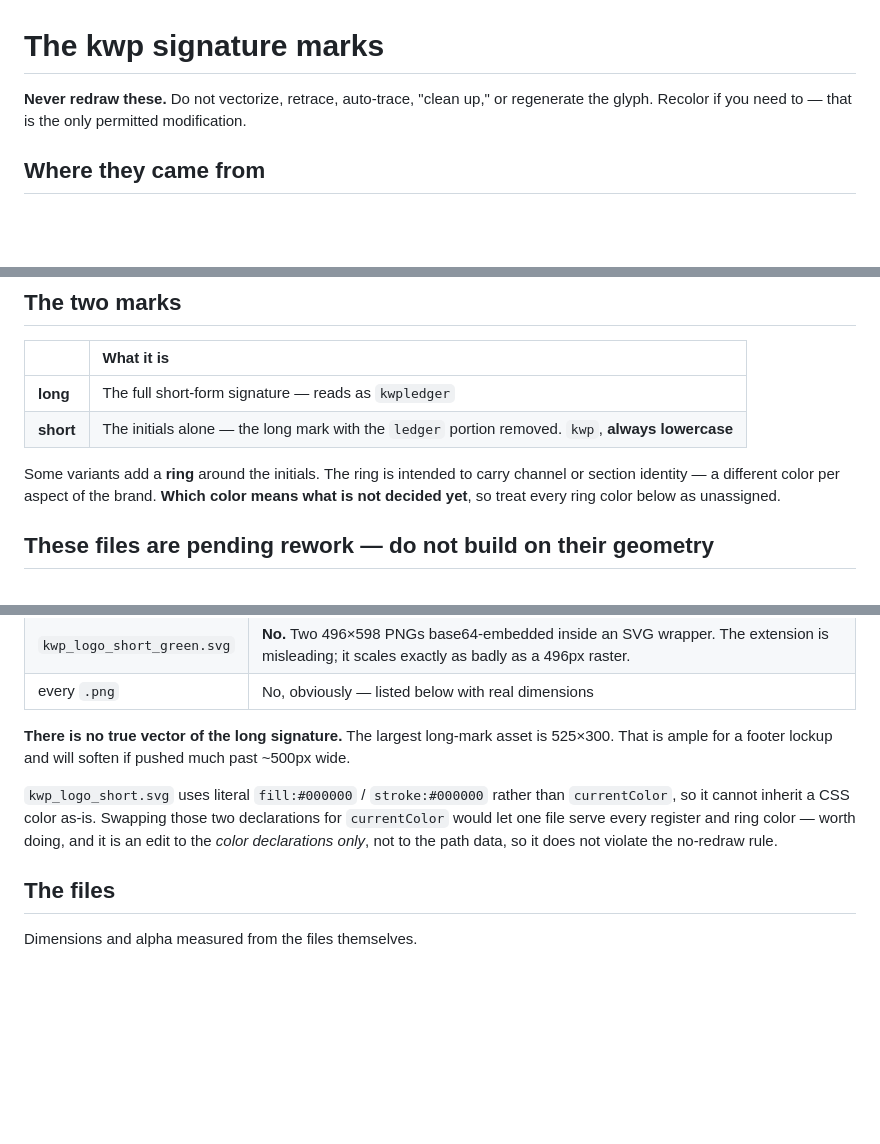
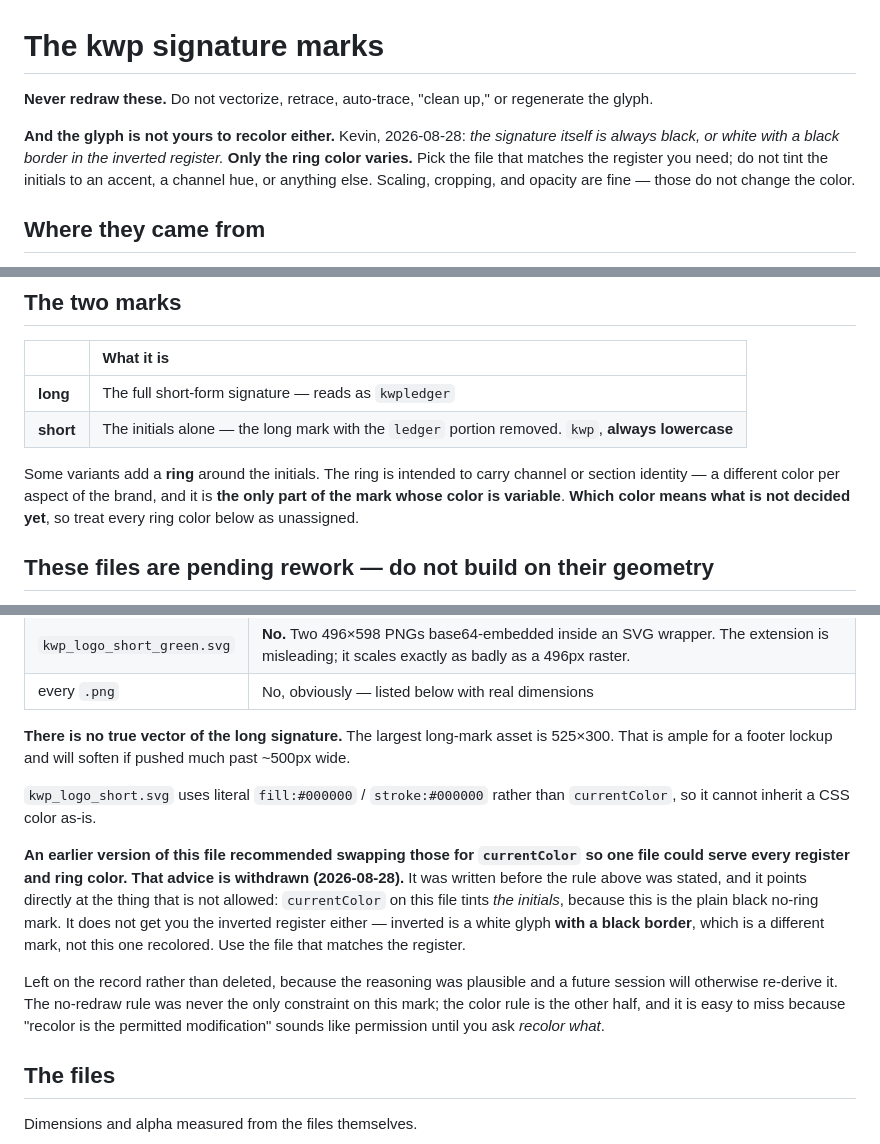
Before and after one commit to kwpledger/kwpledger-design, a Markdown page: logos/PROVENANCE.md, 3 parts joined by grey strips. GitHub-like rendering; blank space fills up the shorter version.

Commit message:
PROVENANCE: the glyph color is fixed; only the ring varies
Kevin's correction, 2026-08-28. This file said "recolor if you need to — that
is the only permitted modification," which reads as permission until you ask
recolor *what*. The signature itself is always black, or white with a black
border in the inverted register. Only the ring color is variable.

That makes the currentColor recommendation in the vector-status section wrong,
so it is withdrawn. kwp_logo_short.svg is the plain black no-ring mark, so
currentColor on it tints the initials — precisely the disallowed edit — and it
does not produce the inverted register anyway, since inverted is a white glyph
with a black border rather than this one recolored.

The withdrawn advice is left on the record rather than deleted. The reasoning
was plausible enough that I nearly acted on it while looking for a background
element for the site's new About page, and a future session will re-derive it
if the correction isn't visible next to the original claim.

Scaling, cropping and opacity are unaffected and still fine.

npm run verify: all gates pass (doc-only change; no token touched).

Co-Authored-By: Claude Opus 5 <noreply@anthropic.com>
Claude-Session: https://claude.ai/code/session_01LT8rVzq5TrYT63QEJ9QniJ

```diff
--- a/logos/PROVENANCE.md
+++ b/logos/PROVENANCE.md
@@ -1,6 +1,8 @@
 # The kwp signature marks
 
-**Never redraw these.** Do not vectorize, retrace, auto-trace, "clean up," or regenerate the glyph. Recolor if you need to — that is the only permitted modification.
+**Never redraw these.** Do not vectorize, retrace, auto-trace, "clean up," or regenerate the glyph.
+
+**And the glyph is not yours to recolor either.** Kevin, 2026-08-28: *the signature itself is always black, or white with a black border in the inverted register.* **Only the ring color varies.** Pick the file that matches the register you need; do not tint the initials to an accent, a channel hue, or anything else. Scaling, cropping, and opacity are fine — those do not change the color.
 
 ## Where they came from
 
@@ -17,7 +19,7 @@ The reason the no-redraw rule exists: the mark's authority comes from being an a
 | **long** | The full short-form signature — reads as `kwpledger` |
 | **short** | The initials alone — the long mark with the `ledger` portion removed. `kwp`, **always lowercase** |
 
-Some variants add a **ring** around the initials. The ring is intended to carry channel or section identity — a different color per aspect of the brand. **Which color means what is not decided yet**, so treat every ring color below as unassigned.
+Some variants add a **ring** around the initials. The ring is intended to carry channel or section identity — a different color per aspect of the brand, and it is **the only part of the mark whose color is variable**. **Which color means what is not decided yet**, so treat every ring color below as unassigned.
 
 ## These files are pending rework — do not build on their geometry
 
@@ -37,7 +39,11 @@ The no-redraw rule above is unaffected and still absolute: *Kevin* reworking his
 
 **There is no true vector of the long signature.** The largest long-mark asset is 525×300. That is ample for a footer lockup and will soften if pushed much past ~500px wide.
 
-`kwp_logo_short.svg` uses literal `fill:#000000` / `stroke:#000000` rather than `currentColor`, so it cannot inherit a CSS color as-is. Swapping those two declarations for `currentColor` would let one file serve every register and ring color — worth doing, and it is an edit to the *color declarations only*, not to the path data, so it does not violate the no-redraw rule.
+`kwp_logo_short.svg` uses literal `fill:#000000` / `stroke:#000000` rather than `currentColor`, so it cannot inherit a CSS color as-is.
+
+**An earlier version of this file recommended swapping those for `currentColor` so one file could serve every register and ring color. That advice is withdrawn (2026-08-28).** It was written before the rule above was stated, and it points directly at the thing that is not allowed: `currentColor` on this file tints *the initials*, because this is the plain black no-ring mark. It does not get you the inverted register either — inverted is a white glyph **with a black border**, which is a different mark, not this one recolored. Use the file that matches the register.
+
+Left on the record rather than deleted, because the reasoning was plausible and a future session will otherwise re-derive it. The no-redraw rule was never the only constraint on this mark; the color rule is the other half, and it is easy to miss because "recolor is the permitted modification" sounds like permission until you ask *recolor what*.
 
 ## The files
 
```
